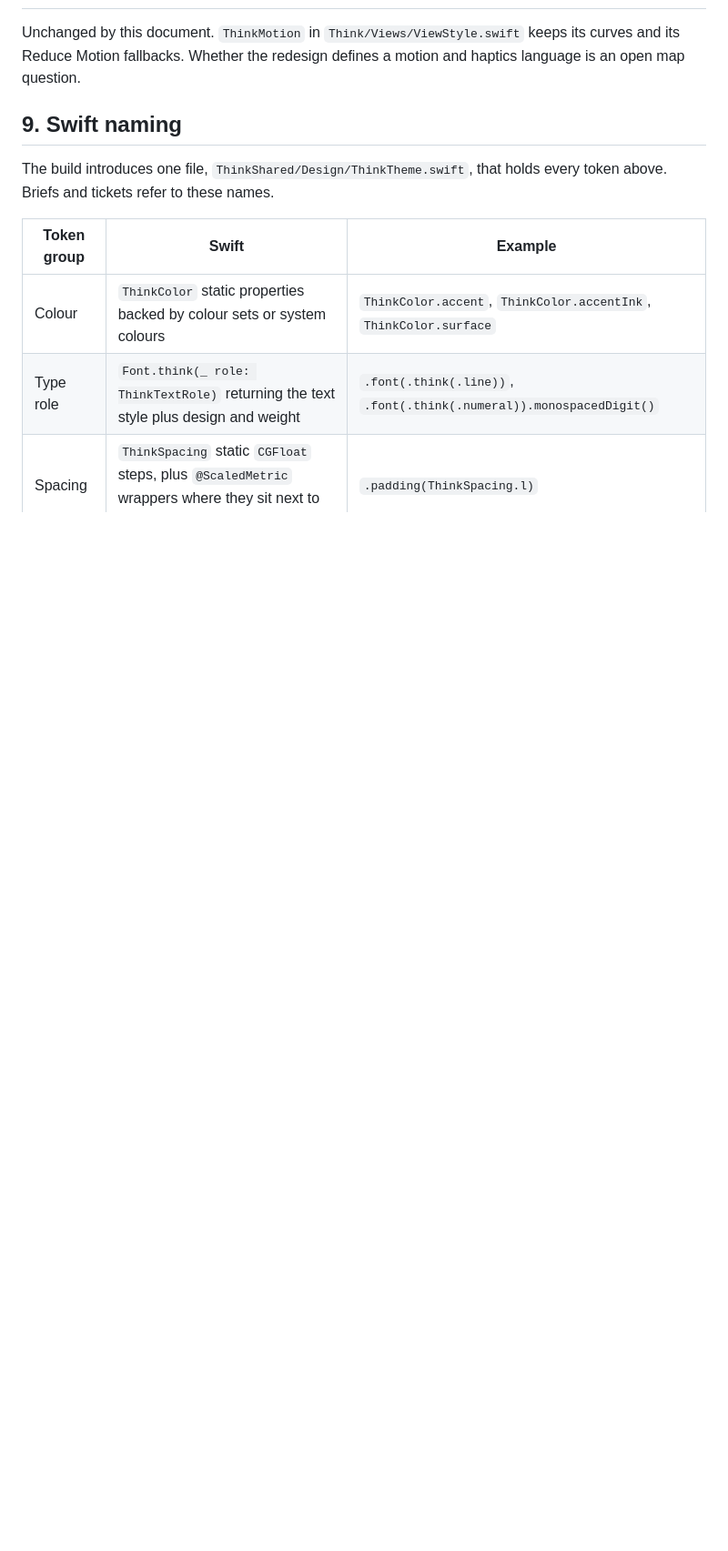
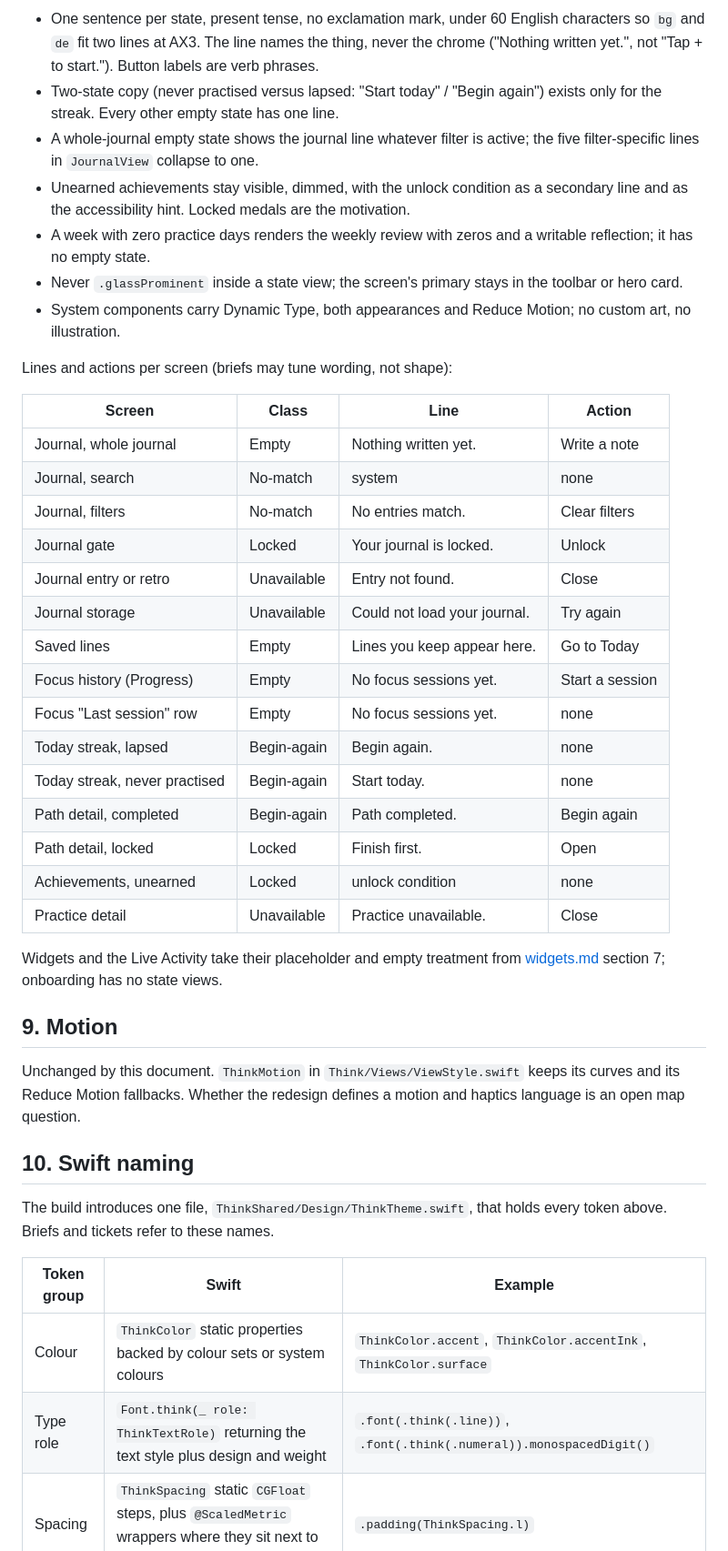
Before and after one commit to Vankata03/Think, a Markdown page: design/design-system.md, the part around one of its changes. Shown at 91% size. Drawn GitHub-style; blank space fills up the shorter version.

```diff
--- a/design/design-system.md
+++ b/design/design-system.md
@@ -160,7 +173,38 @@ Symbols scale with the text style they sit beside. Symbols that must stay small
+- One sentence per state, present tense, no exclamation mark, under 60 English characters so `bg` and `de` fit two lines at AX3. The line names the thing, never the chrome ("Nothing written yet.", not "Tap + to start."). Button labels are verb phrases.
+- Two-state copy (never practised versus lapsed: "Start today" / "Begin again") exists only for the streak. Every other empty state has one line.
+- A whole-journal empty state shows the journal line whatever filter is active; the five filter-specific lines in `JournalView` collapse to one.
+- Unearned achievements stay visible, dimmed, with the unlock condition as a secondary line and as the accessibility hint. Locked medals are the motivation.
+- A week with zero practice days renders the weekly review with zeros and a writable reflection; it has no empty state.
+- Never `.glassProminent` inside a state view; the screen's primary stays in the toolbar or hero card.
+- System components carry Dynamic Type, both appearances and Reduce Motion; no custom art, no illustration.
+
+Lines and actions per screen (briefs may tune wording, not shape):
+
+| Screen | Class | Line | Action |
+| --- | --- | --- | --- |
+| Journal, whole journal | Empty | Nothing written yet. | Write a note |
+| Journal, search | No-match | system | none |
+| Journal, filters | No-match | No entries match. | Clear filters |
+| Journal gate | Locked | Your journal is locked. | Unlock |
+| Journal entry or retro | Unavailable | Entry not found. | Close |
+| Journal storage | Unavailable | Could not load your journal. | Try again |
+| Saved lines | Empty | Lines you keep appear here. | Go to Today |
+| Focus history (Progress) | Empty | No focus sessions yet. | Start a session |
+| Focus "Last session" row | Empty | No focus sessions yet. | none |
+| Today streak, lapsed | Begin-again | Begin again. | none |
+| Today streak, never practised | Begin-again | Start today. | none |
+| Path detail, completed | Begin-again | Path completed. | Begin again |
+| Path detail, locked | Locked | Finish <previous path> first. | Open <previous path> |
+| Achievements, unearned | Locked | unlock condition | none |
+| Practice detail | Unavailable | Practice unavailable. | Close |
+
+Widgets and the Live Activity take their placeholder and empty treatment from [widgets.md](widgets.md) section 7; onboarding has no state views.
+
+## 9. Motion
 
 Unchanged by this document. `ThinkMotion` in `Think/Views/ViewStyle.swift` keeps its curves and its Reduce Motion fallbacks. Whether the redesign defines a motion and haptics language is an open map question.
 
-## 9. Swift naming
+## 10. Swift naming
 
 The build introduces one file, `ThinkShared/Design/ThinkTheme.swift`, that holds every token above. Briefs and tickets refer to these names.
 
```
Also changed, not shown: other parts of design/design-system.md (+20 -7 lines), CONTEXT.md (added, +81 -0 lines), design/widgets.md (added, +133 -0 lines).
